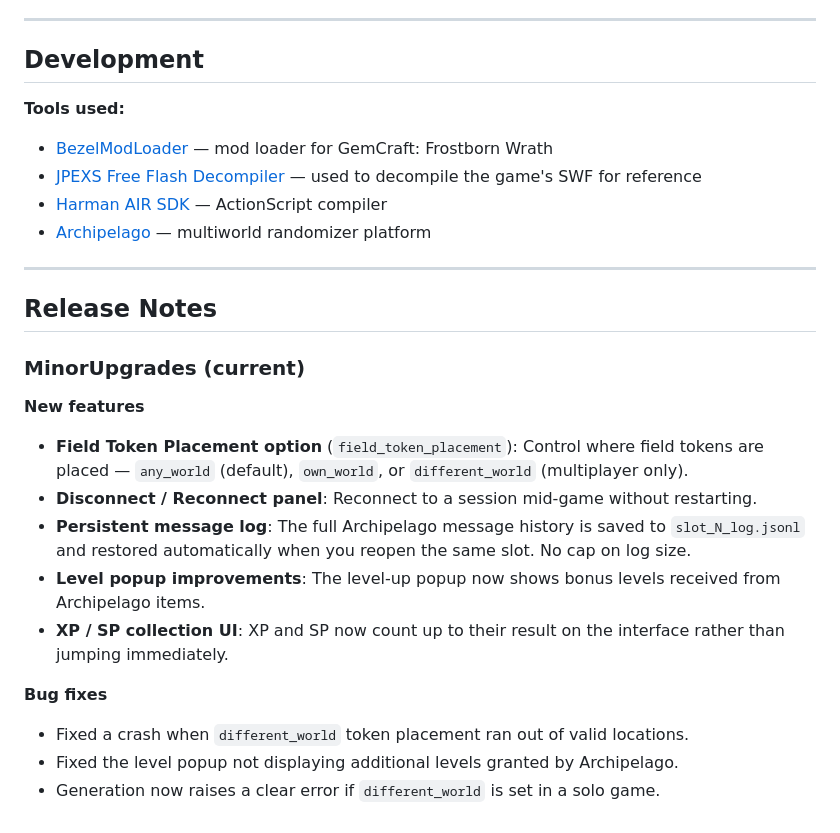
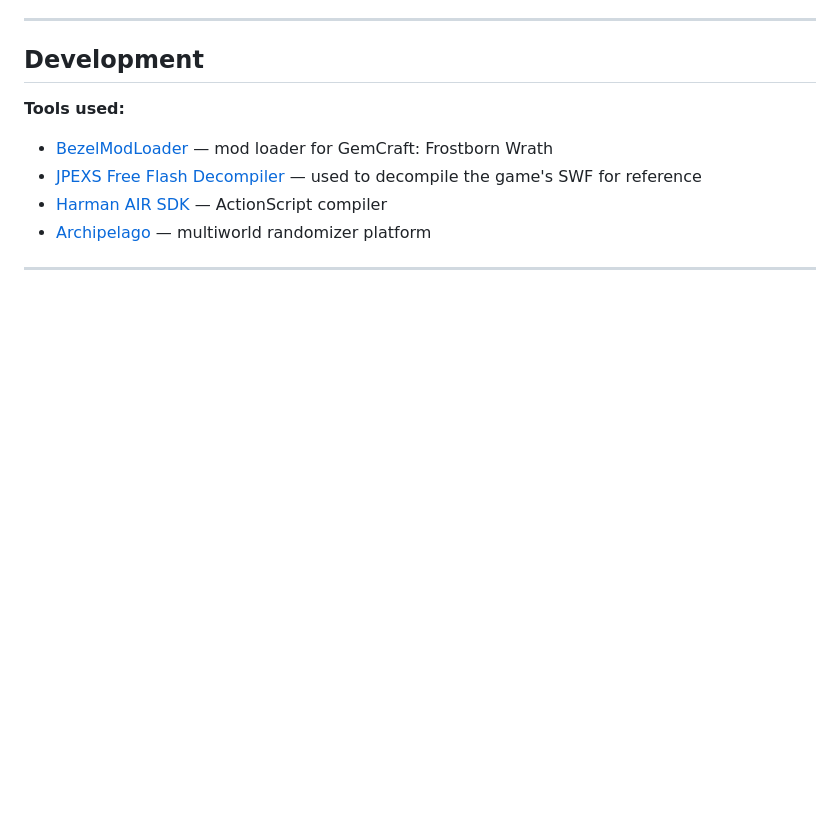
Before and after one commit to Levisaxos/Archipelago_GemcraftFrostbornWrath, a Markdown page: README.md, the part around the change. GitHub-like rendering; blank space fills up the shorter version.

Commit message:
Removed release notes which should go in release

```diff
--- a/README.md
+++ b/README.md
@@ -194,19 +194,3 @@ The mod keeps a scrollable history of all Archipelago messages received during y
 - [Archipelago](https://archipelago.gg) — multiworld randomizer platform
 
 ---
-
-## Release Notes
-
-### MinorUpgrades (current)
-
-**New features**
-- **Field Token Placement option** (`field_token_placement`): Control where field tokens are placed — `any_world` (default), `own_world`, or `different_world` (multiplayer only).
-- **Disconnect / Reconnect panel**: Reconnect to a session mid-game without restarting.
-- **Persistent message log**: The full Archipelago message history is saved to `slot_N_log.jsonl` and restored automatically when you reopen the same slot. No cap on log size.
-- **Level popup improvements**: The level-up popup now shows bonus levels received from Archipelago items.
-- **XP / SP collection UI**: XP and SP now count up to their result on the interface rather than jumping immediately.
-
-**Bug fixes**
-- Fixed a crash when `different_world` token placement ran out of valid locations.
-- Fixed the level popup not displaying additional levels granted by Archipelago.
-- Generation now raises a clear error if `different_world` is set in a solo game.
```
